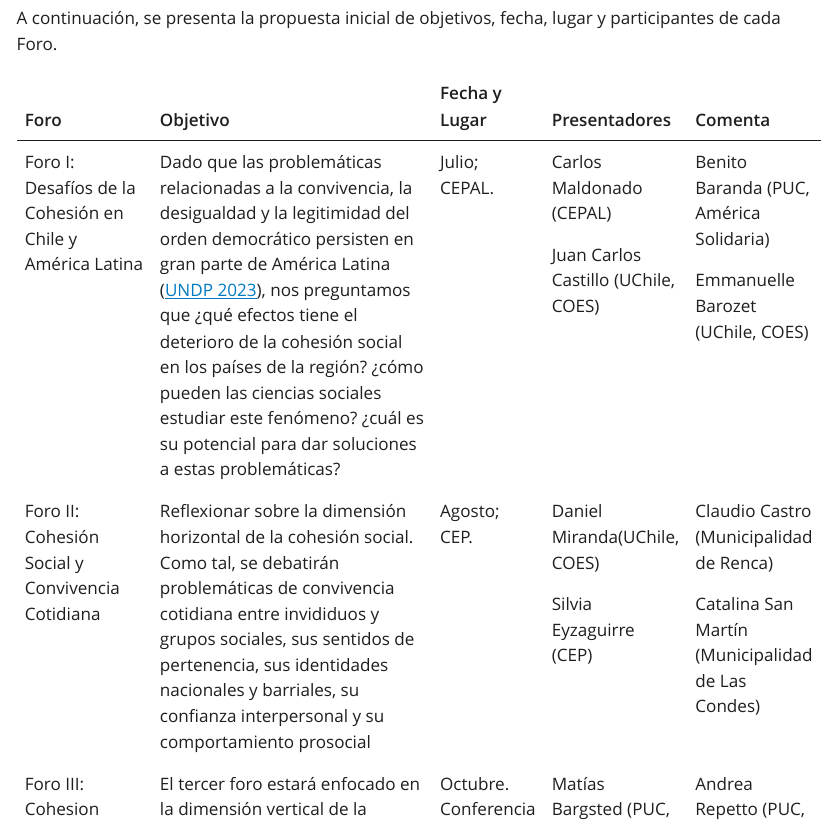
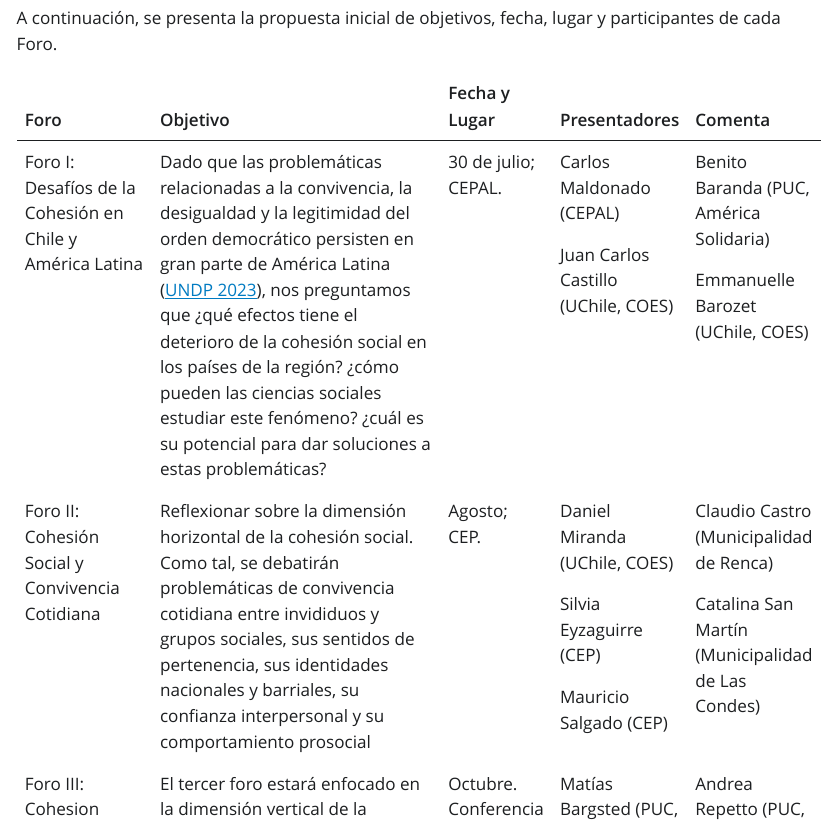
Before and after one commit to jus-mer/planificacion-2026, a Quarto document (conversatorios.qmd): the page in a window 1100 px wide, from 2480 px down. The pictures show the output file conversatorios.html that the author committed with the source, opened offline; Quarto's library style sheets are replaced by a plain one without menus.

Commit message:
actualización foro cep

```diff
--- a/conversatorios.qmd
+++ b/conversatorios.qmd
@@ -46,13 +46,15 @@ A continuación, se presenta la propuesta inicial de objetivos, fecha, lugar y p
 +----------------------------------------------------------------------------------------------------------------+-------------------------------------------------------------------------------------------------------------------------------------------------------------------------------------------------------------------------------------------------------------------------------------------------------------------------------------------------------------------------------------------------------------------+---------------------------------+-------------------------------------+---------------------------------------------------+
 | Foro                                                                                                           | Objetivo                                                                                                                                                                                                                                                                                                                                                                                                          | Fecha y Lugar                   | Presentadores                       | Comenta                                           |
 +================================================================================================================+===================================================================================================================================================================================================================================================================================================================================================================================================================+=================================+=====================================+===================================================+
-| Foro I: Desafíos de la Cohesión en Chile y América Latina                                                      | Dado que las problemáticas relacionadas a la convivencia, la desigualdad y la legitimidad del orden democrático persisten en gran parte de América Latina [@undp_trapped_2023], nos preguntamos que ¿qué efectos tiene el deterioro de la cohesión social en los países de la región? ¿cómo pueden las ciencias sociales estudiar este fenómeno? ¿cuál es su potencial para dar soluciones a estas problemáticas? | Julio; CEPAL.                   | Carlos Maldonado (CEPAL)            | Benito Baranda (PUC, América Solidaria)           |
+| Foro I: Desafíos de la Cohesión en Chile y América Latina                                                      | Dado que las problemáticas relacionadas a la convivencia, la desigualdad y la legitimidad del orden democrático persisten en gran parte de América Latina [@undp_trapped_2023], nos preguntamos que ¿qué efectos tiene el deterioro de la cohesión social en los países de la región? ¿cómo pueden las ciencias sociales estudiar este fenómeno? ¿cuál es su potencial para dar soluciones a estas problemáticas? | 30 de julio; CEPAL.             | Carlos Maldonado (CEPAL)            | Benito Baranda (PUC, América Solidaria)           |
 |                                                                                                                |                                                                                                                                                                                                                                                                                                                                                                                                                   |                                 |                                     |                                                   |
 |                                                                                                                |                                                                                                                                                                                                                                                                                                                                                                                                                   |                                 | Juan Carlos Castillo (UChile, COES) | Emmanuelle Barozet (UChile, COES)                 |
 +----------------------------------------------------------------------------------------------------------------+-------------------------------------------------------------------------------------------------------------------------------------------------------------------------------------------------------------------------------------------------------------------------------------------------------------------------------------------------------------------------------------------------------------------+---------------------------------+-------------------------------------+---------------------------------------------------+
-| Foro II: Cohesión Social y Convivencia Cotidiana                                                               | Reflexionar sobre la dimensión horizontal de la cohesión social. Como tal, se debatirán problemáticas de convivencia cotidiana entre invididuos y grupos sociales, sus sentidos de pertenencia, sus identidades nacionales y barriales, su confianza interpersonal y su comportamiento prosocial                                                                                                                  | Agosto; CEP.                    | Daniel Miranda(UChile, COES)        | Claudio Castro (Municipalidad de Renca)           |
+| Foro II: Cohesión Social y Convivencia Cotidiana                                                               | Reflexionar sobre la dimensión horizontal de la cohesión social. Como tal, se debatirán problemáticas de convivencia cotidiana entre invididuos y grupos sociales, sus sentidos de pertenencia, sus identidades nacionales y barriales, su confianza interpersonal y su comportamiento prosocial                                                                                                                  | Agosto; CEP.                    | Daniel Miranda (UChile, COES)       | Claudio Castro (Municipalidad de Renca)           |
 |                                                                                                                |                                                                                                                                                                                                                                                                                                                                                                                                                   |                                 |                                     |                                                   |
 |                                                                                                                |                                                                                                                                                                                                                                                                                                                                                                                                                   |                                 | Silvia Eyzaguirre (CEP)             | Catalina San Martín (Municipalidad de Las Condes) |
+|                                                                                                                |                                                                                                                                                                                                                                                                                                                                                                                                                   |                                 |                                     |                                                   |
+|                                                                                                                |                                                                                                                                                                                                                                                                                                                                                                                                                   |                                 | Mauricio Salgado (CEP)              |                                                   |
 +----------------------------------------------------------------------------------------------------------------+-------------------------------------------------------------------------------------------------------------------------------------------------------------------------------------------------------------------------------------------------------------------------------------------------------------------------------------------------------------------------------------------------------------------+---------------------------------+-------------------------------------+---------------------------------------------------+
 | Foro III: Cohesion Social en el contexto de las elecciones presidenciales: Instituciones, autoridad y política | El tercer foro estará enfocado en la dimensión vertical de la cohesión social, es decir, en la relación de los ciudadanos con el Estado, la participación política, la confianza en las instituciones y sus autoridades [@castillo_hacia_2021], todo esto en el contexto de las venideras elecciones presidenciales.                                                                                              | Octubre. Conferencia COES, UDP. | Matías Bargsted (PUC, COES)         | Andrea Repetto (PUC, Banco Mudial)                |
 |                                                                                                                |                                                                                                                                                                                                                                                                                                                                                                                                                   |                                 |                                     |                                                   |
```
Also changed, not shown: conversatorios.html, 2 other files.
